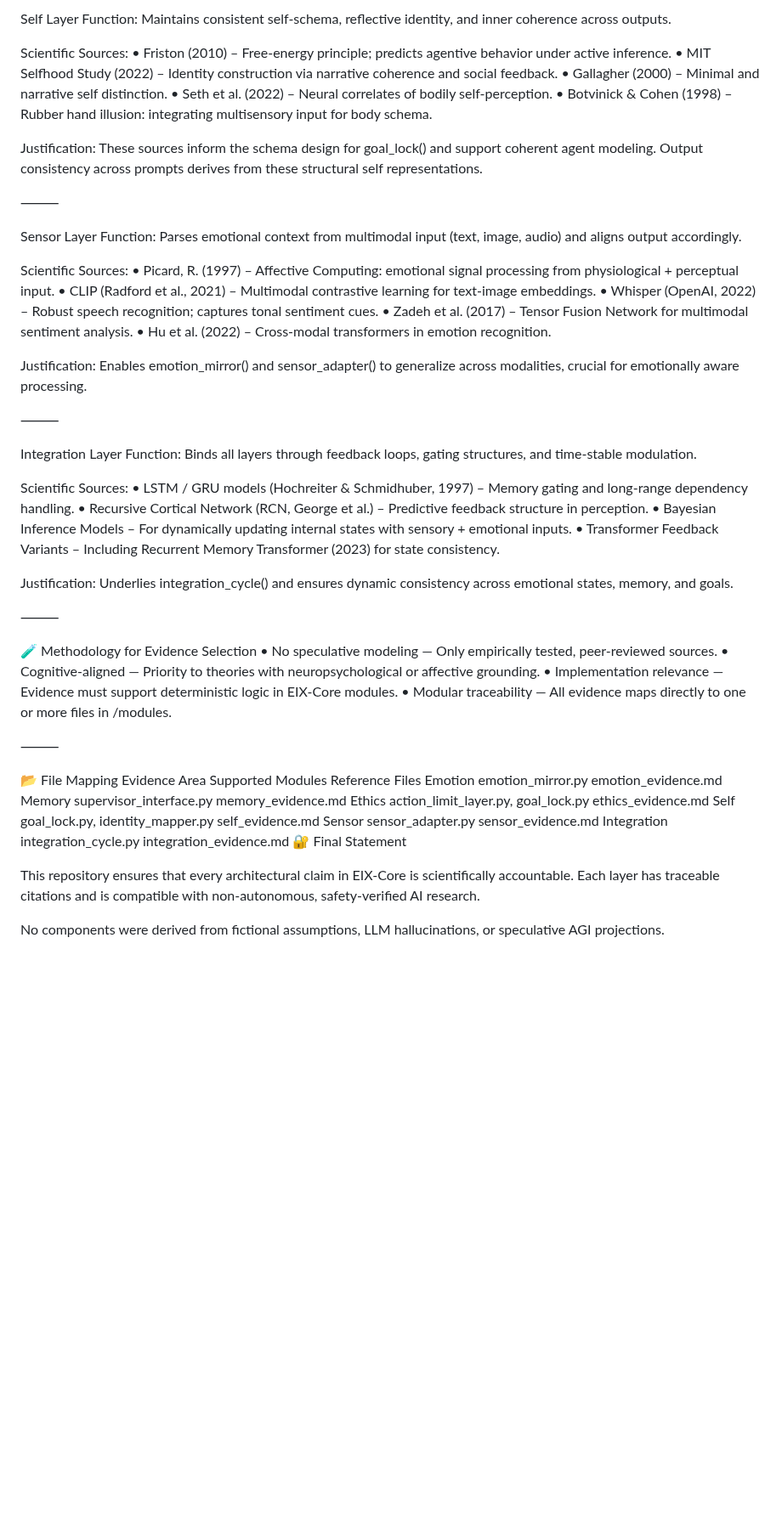
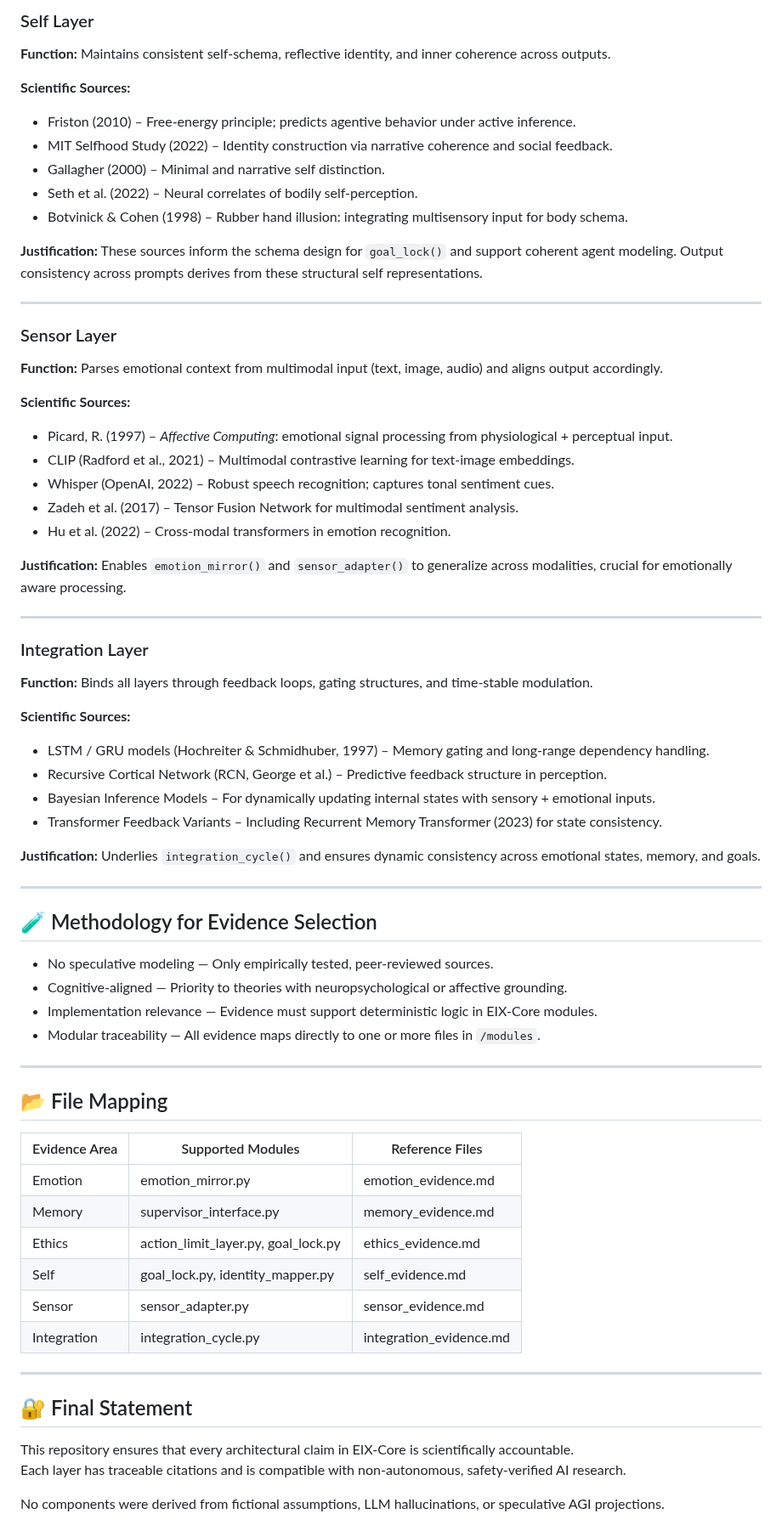
Before and after one commit to HiroyaOS/EIX-Core, a Markdown page: docs/EIX-Core_EvidenceBase_HiroyaOdawara_2025.md, the part around one of its changes. Shown at 85% size. GitHub-like rendering; blank space fills up the shorter version.

```diff
--- a/docs/EIX-Core_EvidenceBase_HiroyaOdawara_2025.md
+++ b/docs/EIX-Core_EvidenceBase_HiroyaOdawara_2025.md
@@ -49,38 +68,71 @@ Justification: These frameworks justify action_limit_layer() and goal_lock() for
 
-Self Layer
-Function: Maintains consistent self-schema, reflective identity, and inner coherence across outputs.
+### Self Layer
+**Function:** Maintains consistent self-schema, reflective identity, and inner coherence across outputs.
 
-Scientific Sources: • Friston (2010) – Free-energy principle; predicts agentive behavior under active inference. • MIT Selfhood Study (2022) – Identity construction via narrative coherence and social feedback. • Gallagher (2000) – Minimal and narrative self distinction. • Seth et al. (2022) – Neural correlates of bodily self-perception. • Botvinick & Cohen (1998) – Rubber hand illusion: integrating multisensory input for body schema.
+**Scientific Sources:**
+- Friston (2010) – Free-energy principle; predicts agentive behavior under active inference.
+- MIT Selfhood Study (2022) – Identity construction via narrative coherence and social feedback.
+- Gallagher (2000) – Minimal and narrative self distinction.
+- Seth et al. (2022) – Neural correlates of bodily self-perception.
+- Botvinick & Cohen (1998) – Rubber hand illusion: integrating multisensory input for body schema.
 
-Justification: These sources inform the schema design for goal_lock() and support coherent agent modeling. Output consistency across prompts derives from these structural self representations.
+**Justification:** These sources inform the schema design for `goal_lock()` and support coherent agent modeling. Output consistency across prompts derives from these structural self representations.
 
-⸻
+---
 
-Sensor Layer
-Function: Parses emotional context from multimodal input (text, image, audio) and aligns output accordingly.
+### Sensor Layer
+**Function:** Parses emotional context from multimodal input (text, image, audio) and aligns output accordingly.
 
-Scientific Sources: • Picard, R. (1997) – Affective Computing: emotional signal processing from physiological + perceptual input. • CLIP (Radford et al., 2021) – Multimodal contrastive learning for text-image embeddings. • Whisper (OpenAI, 2022) – Robust speech recognition; captures tonal sentiment cues. • Zadeh et al. (2017) – Tensor Fusion Network for multimodal sentiment analysis. • Hu et al. (2022) – Cross-modal transformers in emotion recognition.
+**Scientific Sources:**
+- Picard, R. (1997) – *Affective Computing*: emotional signal processing from physiological + perceptual input.
+- CLIP (Radford et al., 2021) – Multimodal contrastive learning for text-image embeddings.
+- Whisper (OpenAI, 2022) – Robust speech recognition; captures tonal sentiment cues.
+- Zadeh et al. (2017) – Tensor Fusion Network for multimodal sentiment analysis.
+- Hu et al. (2022) – Cross-modal transformers in emotion recognition.
 
-Justification: Enables emotion_mirror() and sensor_adapter() to generalize across modalities, crucial for emotionally aware processing.
+**Justification:** Enables `emotion_mirror()` and `sensor_adapter()` to generalize across modalities, crucial for emotionally aware processing.
 
-⸻
+---
 
-Integration Layer
-Function: Binds all layers through feedback loops, gating structures, and time-stable modulation.
+### Integration Layer
+**Function:** Binds all layers through feedback loops, gating structures, and time-stable modulation.
 
-Scientific Sources: • LSTM / GRU models (Hochreiter & Schmidhuber, 1997) – Memory gating and long-range dependency handling. • Recursive Cortical Network (RCN, George et al.) – Predictive feedback structure in perception. • Bayesian Inference Models – For dynamically updating internal states with sensory + emotional inputs. • Transformer Feedback Variants – Including Recurrent Memory Transformer (2023) for state consistency.
+**Scientific Sources:**
+- LSTM / GRU models (Hochreiter & Schmidhuber, 1997) – Memory gating and long-range dependency handling.
+- Recursive Cortical Network (RCN, George et al.) – Predictive feedback structure in perception.
+- Bayesian Inference Models – For dynamically updating internal states with sensory + emotional inputs.
+- Transformer Feedback Variants – Including Recurrent Memory Transformer (2023) for state consistency.
 
-Justification: Underlies integration_cycle() and ensures dynamic consistency across emotional states, memory, and goals.
+**Justification:** Underlies `integration_cycle()` and ensures dynamic consistency across emotional states, memory, and goals.
 
-⸻
+---
 
-🧪 Methodology for Evidence Selection • No speculative modeling — Only empirically tested, peer-reviewed sources. • Cognitive-aligned — Priority to theories with neuropsychological or affective grounding. • Implementation relevance — Evidence must support deterministic logic in EIX-Core modules. • Modular traceability — All evidence maps directly to one or more files in /modules.
+## 🧪 Methodology for Evidence Selection
 
-⸻
+- No speculative modeling — Only empirically tested, peer-reviewed sources.
+- Cognitive-aligned — Priority to theories with neuropsychological or affective grounding.
+- Implementation relevance — Evidence must support deterministic logic in EIX-Core modules.
+- Modular traceability — All evidence maps directly to one or more files in `/modules`.
 
-📂 File Mapping Evidence Area Supported Modules Reference Files Emotion emotion_mirror.py emotion_evidence.md Memory supervisor_interface.py memory_evidence.md Ethics action_limit_layer.py, goal_lock.py ethics_evidence.md Self goal_lock.py, identity_mapper.py self_evidence.md Sensor sensor_adapter.py sensor_evidence.md Integration integration_cycle.py integration_evidence.md 🔐 Final Statement
+---
 
-This repository ensures that every architectural claim in EIX-Core is scientifically accountable. Each layer has traceable citations and is compatible with non-autonomous, safety-verified AI research.
+## 📂 File Mapping
+
+| Evidence Area | Supported Modules | Reference Files |
+|---------------|-------------------|-----------------|
+| Emotion       | emotion_mirror.py | emotion_evidence.md |
+| Memory        | supervisor_interface.py | memory_evidence.md |
+| Ethics        | action_limit_layer.py, goal_lock.py | ethics_evidence.md |
+| Self          | goal_lock.py, identity_mapper.py | self_evidence.md |
+| Sensor        | sensor_adapter.py | sensor_evidence.md |
+| Integration   | integration_cycle.py | integration_evidence.md |
+
+---
+
+## 🔐 Final Statement
+
+This repository ensures that every architectural claim in EIX-Core is scientifically accountable.
+Each layer has traceable citations and is compatible with non-autonomous, safety-verified AI research.
 
 No components were derived from fictional assumptions, LLM hallucinations, or speculative AGI projections.
 
```
Also changed, not shown: other parts of docs/EIX-Core_EvidenceBase_HiroyaOdawara_2025.md (+50 -28 lines).
